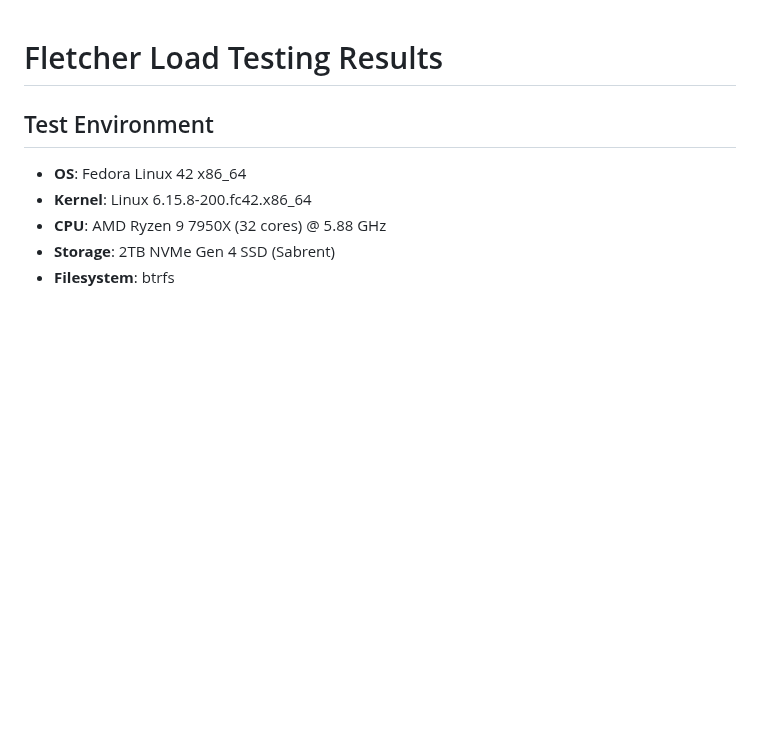
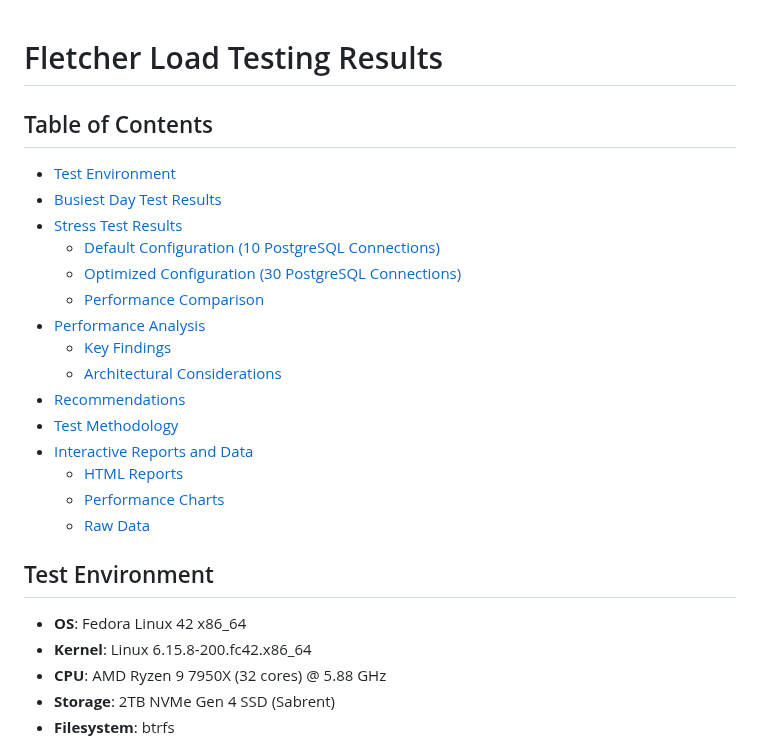
Before and after one commit to adelg003/fletcher, a Markdown page: locust/results/notes.md, the part around the change. Drawn GitHub-style; blank space fills up the shorter version.

```diff
--- a/locust/results/notes.md
+++ b/locust/results/notes.md
@@ -1,4 +1,22 @@
 # Fletcher Load Testing Results
+
+## Table of Contents
+
+- [Test Environment](#test-environment)
+- [Busiest Day Test Results](#busiest-day-test-results)
+- [Stress Test Results](#stress-test-results)
+  - [Default Configuration (10 PostgreSQL Connections)](#default-configuration-10-postgresql-connections)
+  - [Optimized Configuration (30 PostgreSQL Connections)](#optimized-configuration-30-postgresql-connections)
+  - [Performance Comparison](#performance-comparison)
+- [Performance Analysis](#performance-analysis)
+  - [Key Findings](#key-findings)
+  - [Architectural Considerations](#architectural-considerations)
+- [Recommendations](#recommendations)
+- [Test Methodology](#test-methodology)
+- [Interactive Reports and Data](#interactive-reports-and-data)
+  - [HTML Reports](#html-reports)
+  - [Performance Charts](#performance-charts)
+  - [Raw Data](#raw-data)
 
 ## Test Environment
 
```
Also changed, not shown: README.md (+24 -0 lines).
